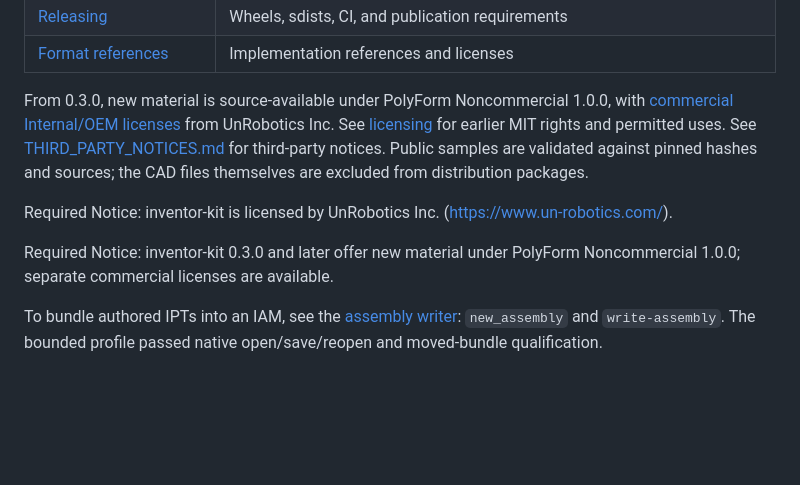
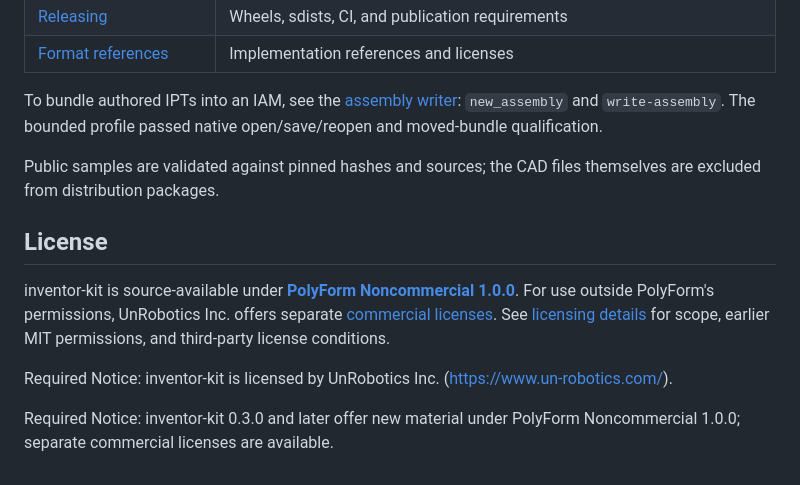
Before and after one commit to monozukuri-ai/inventor-kit, a Markdown page: README.md, the part around the change. GitHub-like rendering; blank space fills up the shorter version.

```diff
--- a/README.md
+++ b/README.md
@@ -116,15 +116,20 @@ diagnostics, and saved candidate selection.
 | [Releasing](docs/releasing.md) | Wheels, sdists, CI, and publication requirements |
 | [Format references](docs/format-reference.md) | Implementation references and licenses |
 
-From 0.3.0, new material is source-available under PolyForm Noncommercial 1.0.0,
-with [commercial Internal/OEM licenses](COMMERCIAL-LICENSE.md) from UnRobotics Inc.
-See [licensing](docs/license.md) for earlier MIT rights and permitted uses.
-See [THIRD_PARTY_NOTICES.md](THIRD_PARTY_NOTICES.md) for
-third-party notices. Public samples are validated against pinned hashes and
-sources; the CAD files themselves are excluded from distribution packages.
+To bundle authored IPTs into an IAM, see the [assembly writer](docs/assembly-writer.md): `new_assembly` and `write-assembly`. The bounded profile passed native open/save/reopen and moved-bundle qualification.
+
+Public samples are validated against pinned hashes and sources; the CAD files
+themselves are excluded from distribution packages.
+
+## License
+
+inventor-kit is source-available under
+**[PolyForm Noncommercial 1.0.0](licenses/PolyForm-Noncommercial-1.0.0.md)**.
+For use outside PolyForm's permissions, UnRobotics Inc. offers separate
+[commercial licenses](COMMERCIAL-LICENSE.md).
+See [licensing details](docs/license.md) for scope, earlier MIT permissions,
+and third-party license conditions.
 
 Required Notice: inventor-kit is licensed by UnRobotics Inc. (https://www.un-robotics.com/).
 
 Required Notice: inventor-kit 0.3.0 and later offer new material under PolyForm Noncommercial 1.0.0; separate commercial licenses are available.
-
-To bundle authored IPTs into an IAM, see the [assembly writer](docs/assembly-writer.md): `new_assembly` and `write-assembly`. The bounded profile passed native open/save/reopen and moved-bundle qualification.
```
Also changed, not shown: README.ja.md (+10 -6 lines).
